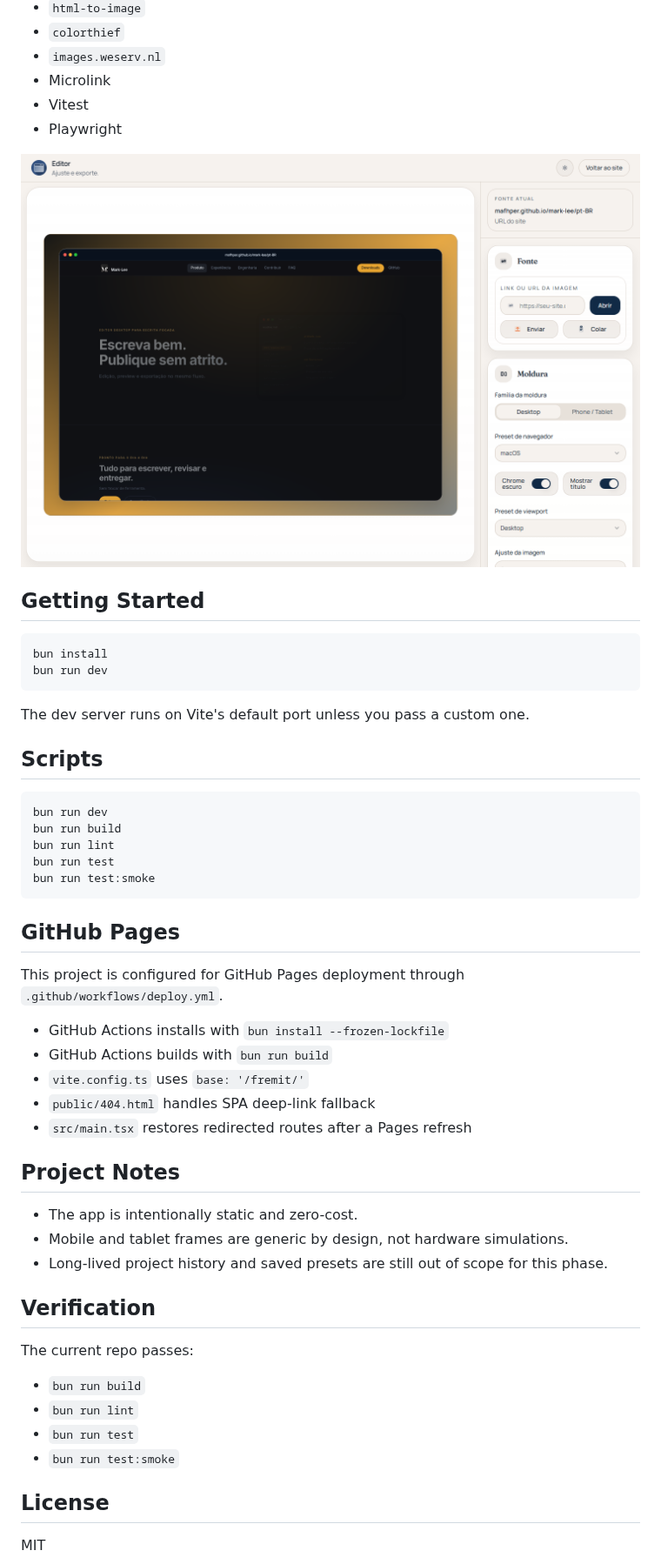
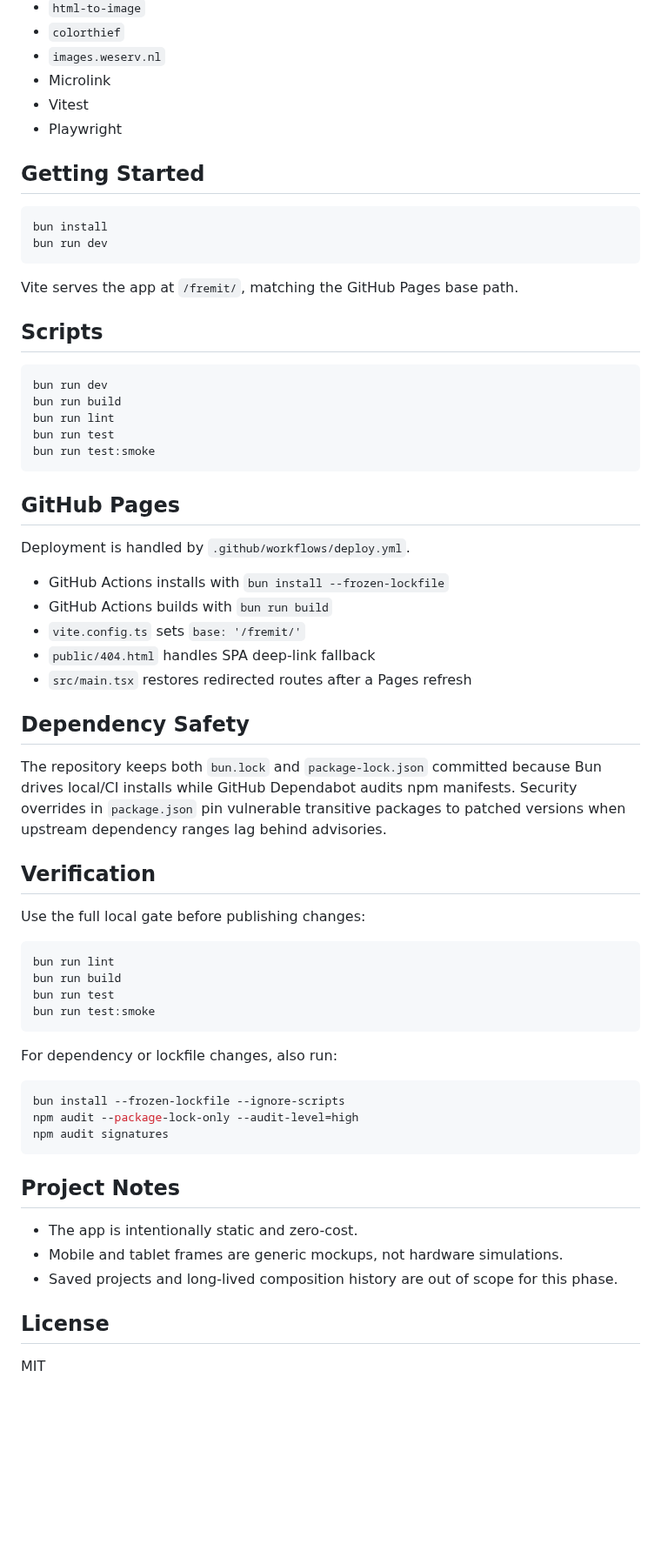
Before and after one commit to mafhper/fremit, a Markdown page: README.md, the part around one of its changes. Shown at 87% size. Drawn GitHub-style; pictures changed too: docs/readme/usage-mark-lee.png (deleted); blank space fills up the shorter version.

````diff
--- a/README.md
+++ b/README.md
@@ -46,8 +49,6 @@ If no reliable preview is available, the current composition stays in place.
 - Vitest
 - Playwright
 
-![Fremit editor using a Mark-Lee link](docs/readme/usage-mark-lee.png)
-
 ## Getting Started
 
 ```bash
@@ -55,7 +56,7 @@ bun install
 bun run dev
 ```
 
-The dev server runs on Vite's default port unless you pass a custom one.
+Vite serves the app at `/fremit/`, matching the GitHub Pages base path.
 
 ## Scripts
 
@@ -69,28 +70,42 @@ bun run test:smoke
 
 ## GitHub Pages
 
-This project is configured for GitHub Pages deployment through `.github/workflows/deploy.yml`.
+Deployment is handled by `.github/workflows/deploy.yml`.
 
 - GitHub Actions installs with `bun install --frozen-lockfile`
 - GitHub Actions builds with `bun run build`
-- `vite.config.ts` uses `base: '/fremit/'`
+- `vite.config.ts` sets `base: '/fremit/'`
 - `public/404.html` handles SPA deep-link fallback
 - `src/main.tsx` restores redirected routes after a Pages refresh
+
+## Dependency Safety
+
+The repository keeps both `bun.lock` and `package-lock.json` committed because Bun drives local/CI installs while GitHub Dependabot audits npm manifests. Security overrides in `package.json` pin vulnerable transitive packages to patched versions when upstream dependency ranges lag behind advisories.
+
+## Verification
+
+Use the full local gate before publishing changes:
+
+```bash
+bun run lint
+bun run build
+bun run test
+bun run test:smoke
+```
+
+For dependency or lockfile changes, also run:
+
+```bash
+bun install --frozen-lockfile --ignore-scripts
+npm audit --package-lock-only --audit-level=high
+npm audit signatures
+```
 
 ## Project Notes
 
 - The app is intentionally static and zero-cost.
-- Mobile and tablet frames are generic by design, not hardware simulations.
-- Long-lived project history and saved presets are still out of scope for this phase.
-
-## Verification
-
-The current repo passes:
-
-- `bun run build`
-- `bun run lint`
-- `bun run test`
-- `bun run test:smoke`
+- Mobile and tablet frames are generic mockups, not hardware simulations.
+- Saved projects and long-lived composition history are out of scope for this phase.
 
 ## License
 
````
Also changed, not shown: other parts of README.md (+20 -17 lines), docs/readme/editor-promo-site.png (added), docs/readme/home-light.png (deleted), docs/readme/promo-site.png (added).
